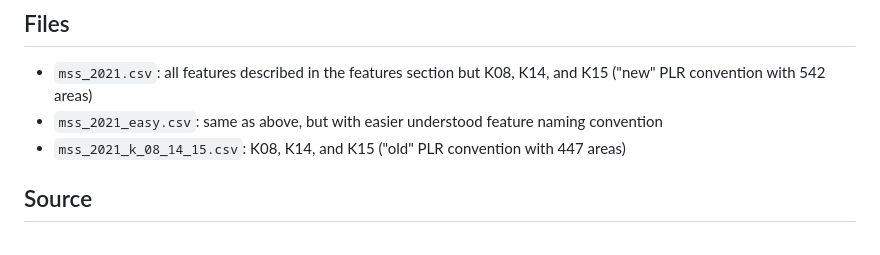
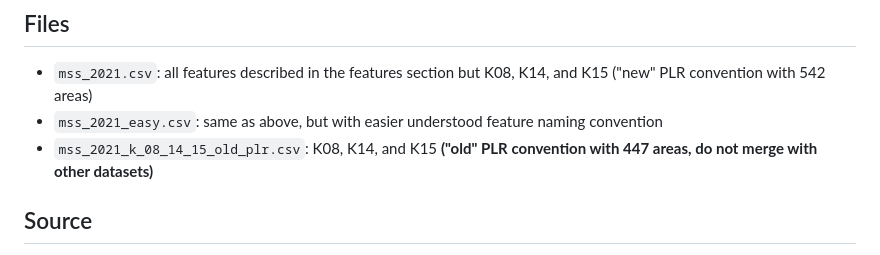
Before and after one commit to tesch-ch/berlin_PLR_data, a Markdown page: data/monitoring_soziale_stadtentwicklung_2021/README.md, the part around the change. GitHub-like rendering.

```diff
--- a/data/monitoring_soziale_stadtentwicklung_2021/README.md
+++ b/data/monitoring_soziale_stadtentwicklung_2021/README.md
@@ -17,7 +17,7 @@ The Monitoring of Social Urban Development (MSS) serves the detailed observation
 ## Files
 - `mss_2021.csv`: all features described in the features section but K08, K14, and K15 ("new" PLR convention with 542 areas)
 - `mss_2021_easy.csv`: same as above, but with easier understood feature naming convention
-- `mss_2021_k_08_14_15.csv`: K08, K14, and K15 ("old" PLR convention with 447 areas)
+- `mss_2021_k_08_14_15_old_plr.csv`: K08, K14, and K15 **("old" PLR convention with 447 areas, do not merge with other datasets)**
 
 ## Source
 - MSS is split over multiple files and can be downloaded [here](https://www.berlin.de/sen/sbw/stadtdaten/stadtwissen/monitoring-soziale-stadtentwicklung/bericht-2021/tabellen/#Index)
```
Also changed, not shown: README.md (+22 -16 lines), auxiliary/animation_cropped.gif (added), 4 other files.
